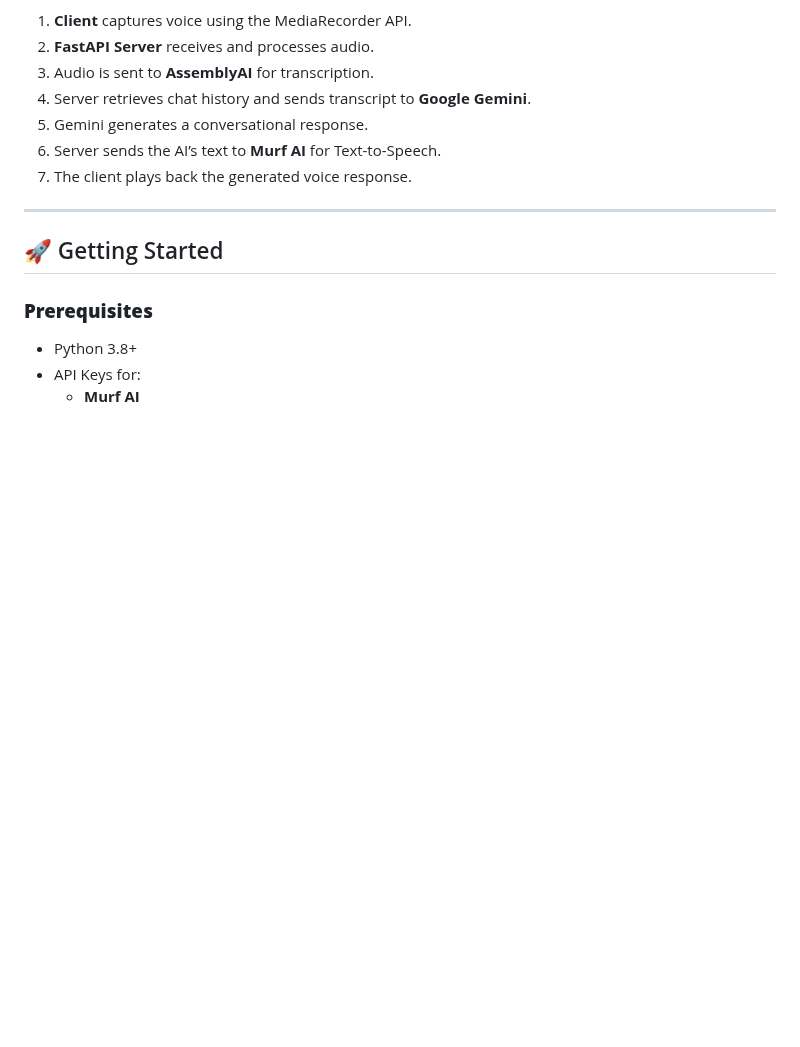
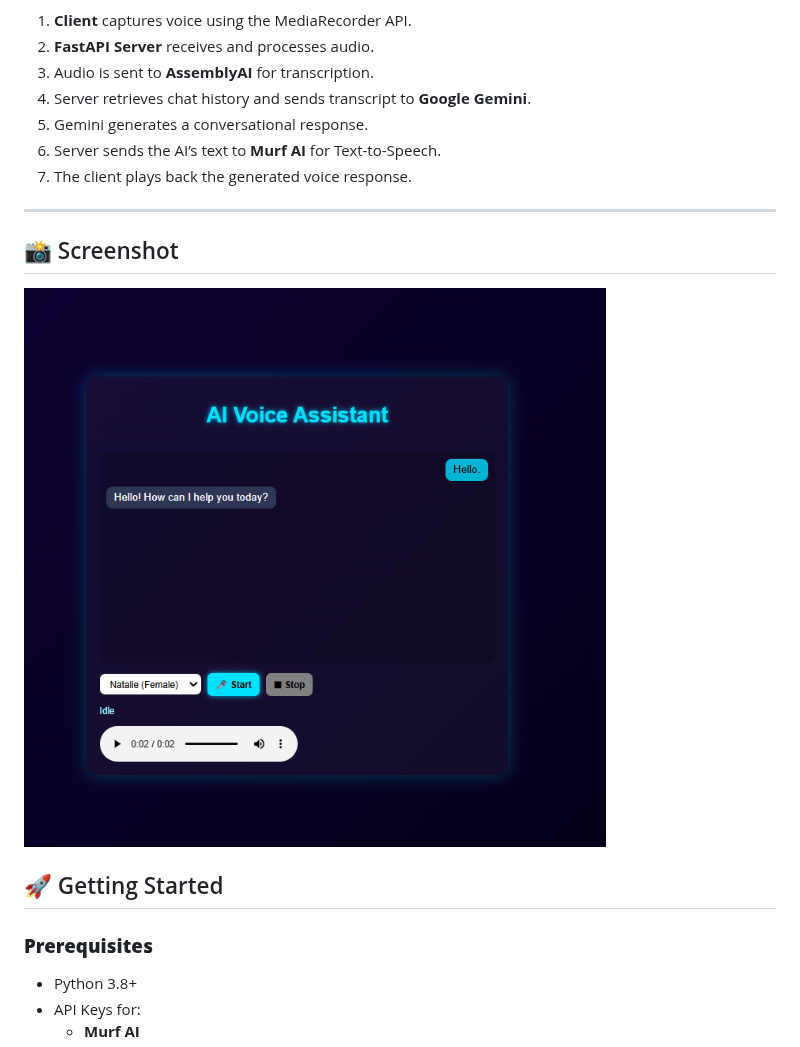
Before and after one commit to samikshya118/AI-Voice-Agent, a Markdown page: README.md, the part around the change. Rendered like a GitHub page; blank space fills up the shorter version.

```diff
--- a/README.md
+++ b/README.md
@@ -59,6 +59,11 @@ The **frontend** handles audio capture and UI, while the **backend** orchestrate
 
 ---
 
+## 📸 Screenshot
+
+<img src="pictures/Ai_agent.png" alt="AI Voice Agent Screenshot" width="600">
+
+
 ## 🚀 Getting Started
 
 ### **Prerequisites**
```
